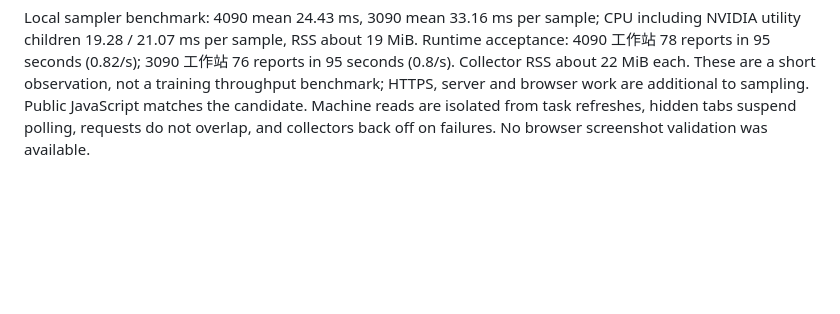
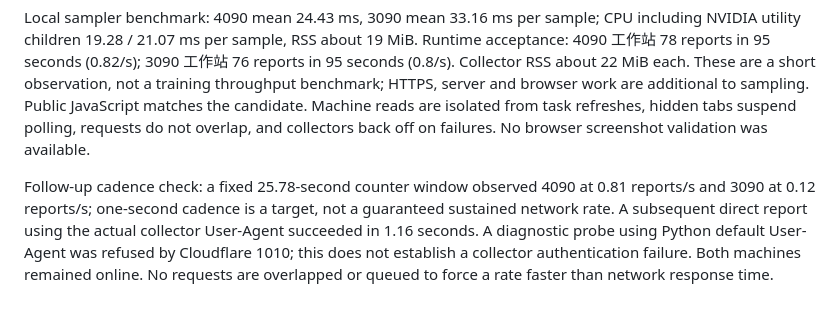
Before and after one commit to hanhan761/endnote, a Markdown page: docs/MACHINES.md, the part around the change. Drawn GitHub-style; blank space fills up the shorter version.

Commit message:
Document measured cadence and network-limited reporting

```diff
--- a/docs/MACHINES.md
+++ b/docs/MACHINES.md
@@ -37,3 +37,11 @@ throughput benchmark; HTTPS, server and browser work are additional to sampling.
 Public JavaScript matches the candidate. Machine reads are isolated from task
 refreshes, hidden tabs suspend polling, requests do not overlap, and collectors
 back off on failures. No browser screenshot validation was available.
+
+Follow-up cadence check: a fixed 25.78-second counter window observed 4090 at
+0.81 reports/s and 3090 at 0.12 reports/s; one-second cadence is a target, not a
+guaranteed sustained network rate. A subsequent direct report using the actual
+collector User-Agent succeeded in 1.16 seconds. A diagnostic probe using Python
+default User-Agent was refused by Cloudflare 1010; this does not establish a
+collector authentication failure. Both machines remained online. No requests
+are overlapped or queued to force a rate faster than network response time.
```
